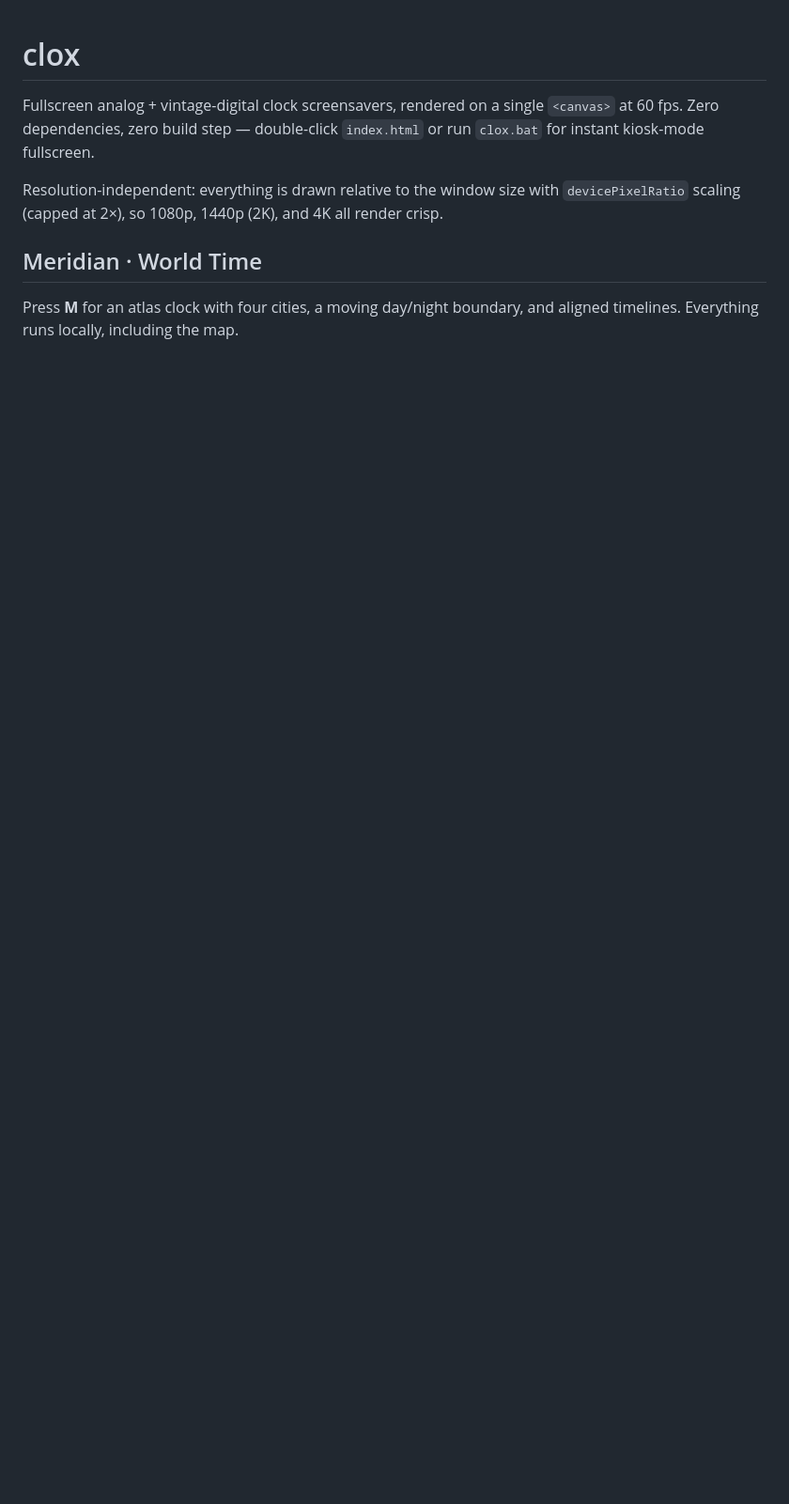
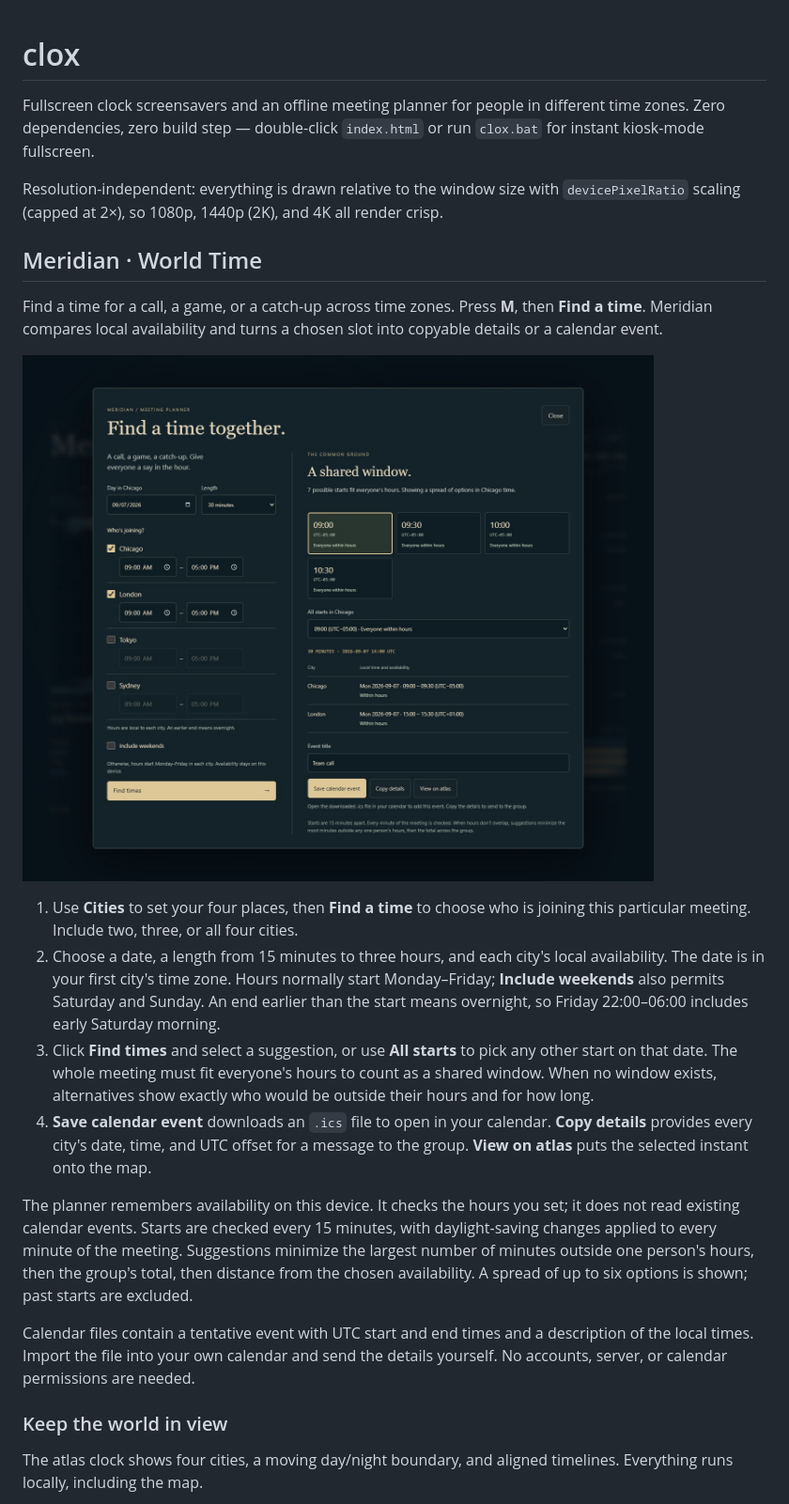
Before and after one commit to Evilander/clox, a Markdown page: README.md, the part around one of its changes. Shown at 94% size. Rendered like a GitHub page; pictures changed too: screenshots/meeting-planner.jpg (added); blank space fills up the shorter version.

```diff
--- a/README.md
+++ b/README.md
@@ -1,7 +1,7 @@
 # clox
 
-Fullscreen analog + vintage-digital clock screensavers, rendered on a single
-`<canvas>` at 60 fps. Zero dependencies, zero build step — double-click
+Fullscreen clock screensavers and an offline meeting planner for people in
+different time zones. Zero dependencies, zero build step — double-click
 `index.html` or run `clox.bat` for instant kiosk-mode fullscreen.
 
 Resolution-independent: everything is drawn relative to the window size with
@@ -10,8 +10,42 @@ render crisp.
 
 ## Meridian · World Time
 
-Press **M** for an atlas clock with four cities, a moving day/night boundary,
-and aligned timelines. Everything runs locally, including the map.
+Find a time for a call, a game, or a catch-up across time zones. Press **M**,
+then **Find a time**. Meridian compares local availability and turns a chosen
+slot into copyable details or a calendar event.
+
+![Meridian meeting planner](screenshots/meeting-planner.jpg)
+
+1. Use **Cities** to set your four places, then **Find a time** to choose who is
+   joining this particular meeting. Include two, three, or all four cities.
+2. Choose a date, a length from 15 minutes to three hours, and each city's local
+   availability. The date is in your first city's time zone. Hours normally
+   start Monday–Friday; **Include weekends** also permits Saturday and Sunday.
+   An end earlier than the start means overnight, so Friday 22:00–06:00 includes
+   early Saturday morning.
+3. Click **Find times** and select a suggestion, or use **All starts** to pick
+   any other start on that date. The whole meeting must fit
+   everyone's hours to count as a shared window. When no window exists,
+   alternatives show exactly who would be outside their hours and for how long.
+4. **Save calendar event** downloads an `.ics` file to open in your calendar.
+   **Copy details** provides every city's date, time, and UTC offset for a message
+   to the group. **View on atlas** puts the selected instant onto the map.
+
+The planner remembers availability on this device. It checks the hours you set;
+it does not read existing calendar events. Starts are checked every 15 minutes,
+with daylight-saving changes applied to every minute of the meeting. Suggestions
+minimize the largest number of minutes outside one person's hours, then the
+group's total, then distance from the chosen availability. A spread of up to six
+options is shown; past starts are excluded.
+
+Calendar files contain a tentative event with UTC start and end times and a
+description of the local times. Import the file into your own calendar and send
+the details yourself. No accounts, server, or calendar permissions are needed.
+
+### Keep the world in view
+
+The atlas clock shows four cities, a moving day/night boundary, and aligned
+timelines. Everything runs locally, including the map.
 
 ![Meridian world clock](screenshots/meridian.jpg)
 
```
Also changed, not shown: other parts of README.md (+8 -4 lines), screenshots/meridian.jpg, 7 other files.
